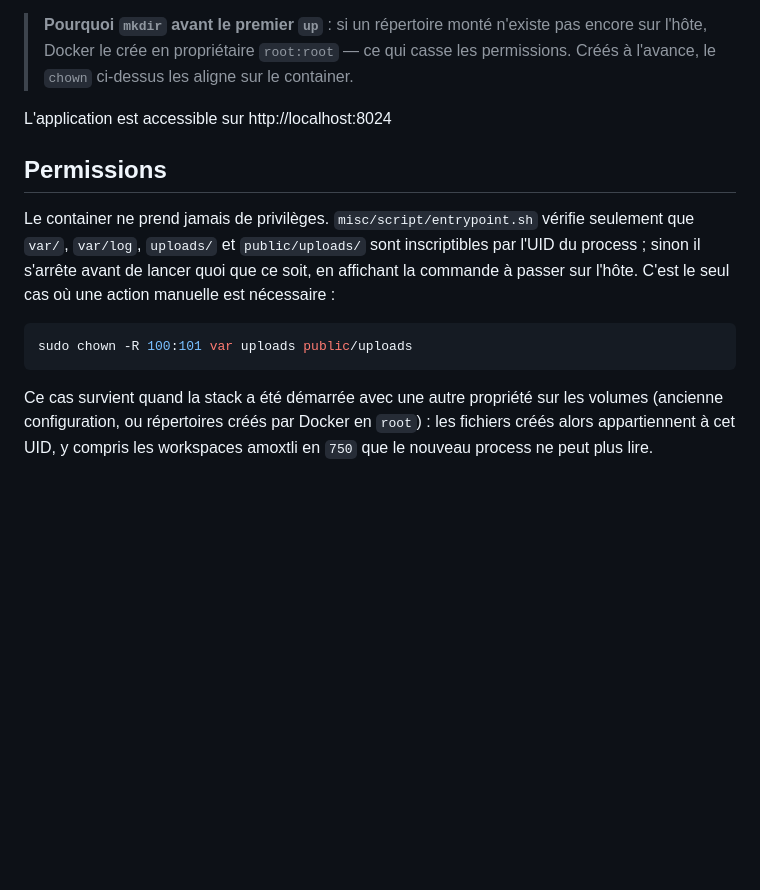
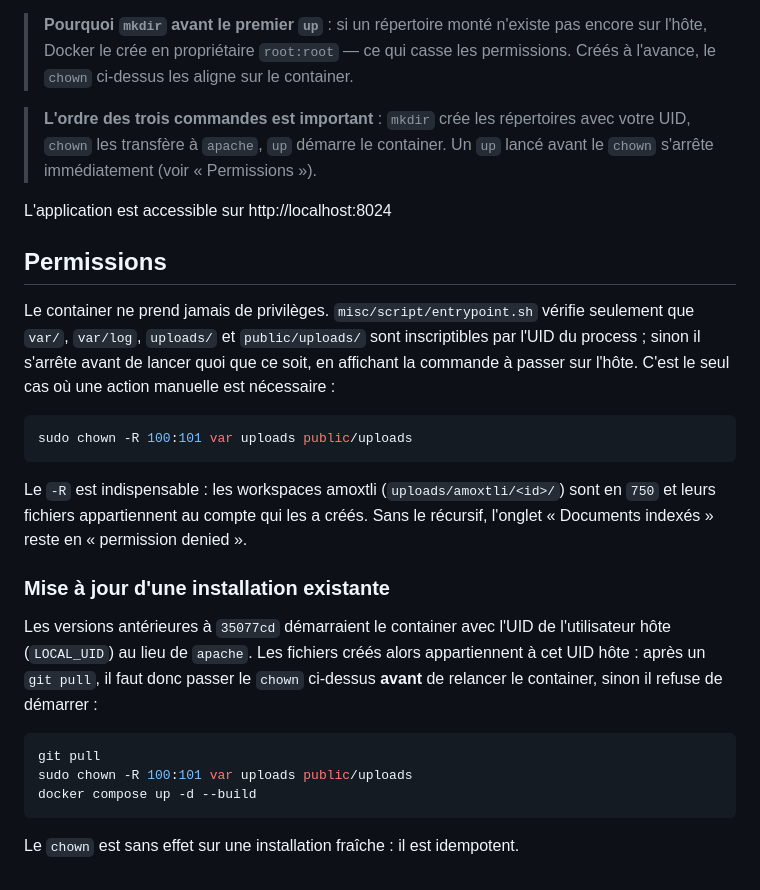
Before and after one commit to afornerot/nineboamp, a Markdown page: doc/installation.md, the part around the change. Rendered like a GitHub page; blank space fills up the shorter version.

Commit message:
docs(install): préciser le chown et la procédure de mise à jour
- Rappeler l'ordre mkdir → chown → up : un `up` lancé avant le `chown`
  s'arrête sur le garde-fou de l'entrypoint.
- Expliquer pourquoi le `-R` est nécessaire (workspaces amoxtli en 750).
- Ajouter la procédure de mise à jour d'une installation existante : les
  versions antérieures à 35077cd démarraient le container avec l'UID de
  l'utilisateur hôte, il faut donc repasser le `chown` après un `git pull`.

````diff
--- a/doc/installation.md
+++ b/doc/installation.md
@@ -91,6 +91,10 @@ docker compose up -d --build
 > `root:root` — ce qui casse les permissions. Créés à l'avance, le `chown`
 > ci-dessus les aligne sur le container.
 
+> **L'ordre des trois commandes est important** : `mkdir` crée les répertoires
+> avec votre UID, `chown` les transfère à `apache`, `up` démarre le container.
+> Un `up` lancé avant le `chown` s'arrête immédiatement (voir « Permissions »).
+
 L'application est accessible sur http://localhost:8024
 
 ## Permissions
@@ -105,7 +109,22 @@ une action manuelle est nécessaire :
 sudo chown -R 100:101 var uploads public/uploads
 ```
 
-Ce cas survient quand la stack a été démarrée avec une autre propriété sur les
-volumes (ancienne configuration, ou répertoires créés par Docker en `root`) :
-les fichiers créés alors appartiennent à cet UID, y compris les workspaces
-amoxtli en `750` que le nouveau process ne peut plus lire.
+Le `-R` est indispensable : les workspaces amoxtli (`uploads/amoxtli/<id>/`) sont
+en `750` et leurs fichiers appartiennent au compte qui les a créés. Sans le
+récursif, l'onglet « Documents indexés » reste en « permission denied ».
+
+### Mise à jour d'une installation existante
+
+Les versions antérieures à `35077cd` démarraient le container avec l'UID de
+l'utilisateur hôte (`LOCAL_UID`) au lieu de `apache`. Les fichiers créés alors
+appartiennent à cet UID hôte : après un `git pull`, il faut donc passer le
+`chown` ci-dessus **avant** de relancer le container, sinon il refuse de
+démarrer :
+
+```bash
+git pull
+sudo chown -R 100:101 var uploads public/uploads
+docker compose up -d --build
+```
+
+Le `chown` est sans effet sur une installation fraîche : il est idempotent.
````
